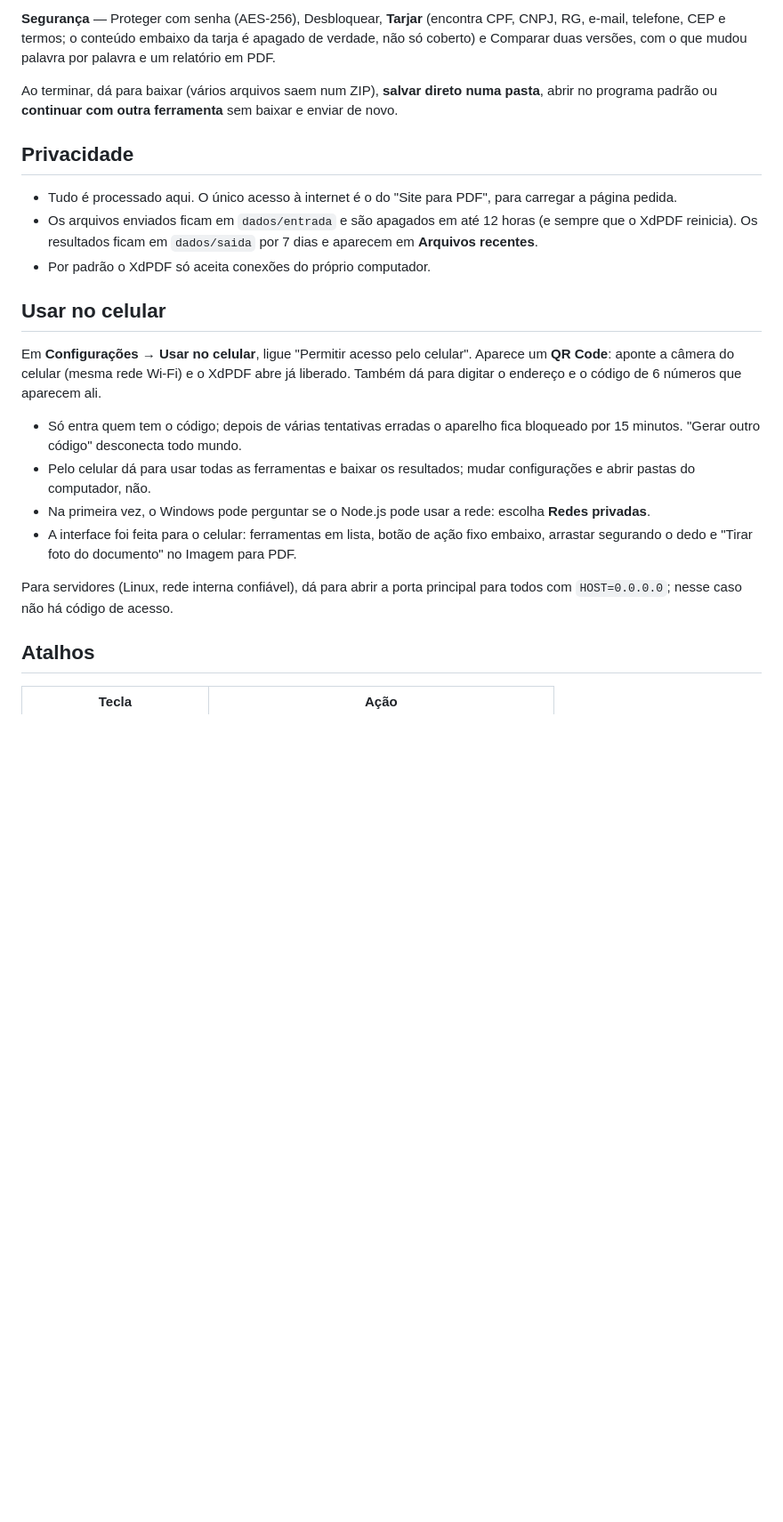
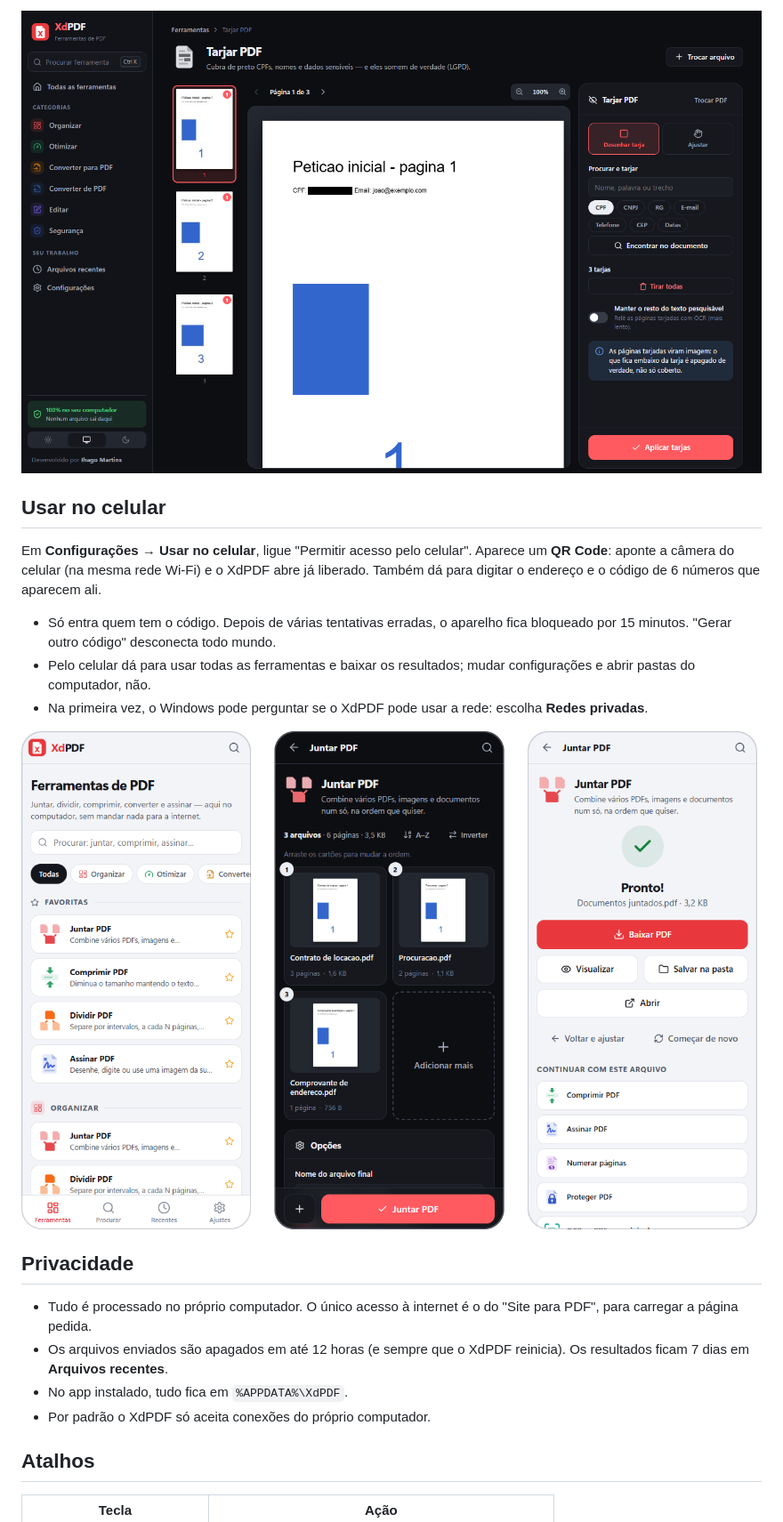
Before and after one commit to ihagoxd/XdPDF, a Markdown page: README.md, the part around the change printed below. Shown: that part at 89% size. GitHub-like rendering; pictures changed too: docs/celular.png (added), docs/tarjar.png (added); blank space fills up the shorter version.

```diff
--- a/README.md
+++ b/README.md
@@ -67,41 +86,30 @@ formulários e anotações.
 
-**Segurança** — Proteger com senha (AES-256), Desbloquear, **Tarjar**
-(encontra CPF, CNPJ, RG, e-mail, telefone, CEP e termos; o conteúdo embaixo da
-tarja é apagado de verdade, não só coberto) e Comparar duas versões, com o que
-mudou palavra por palavra e um relatório em PDF.
-
-Ao terminar, dá para baixar (vários arquivos saem num ZIP), **salvar direto numa
-pasta**, abrir no programa padrão ou **continuar com outra ferramenta** sem
-baixar e enviar de novo.
-
-## Privacidade
-
-- Tudo é processado aqui. O único acesso à internet é o do "Site para PDF",
-  para carregar a página pedida.
-- Os arquivos enviados ficam em `dados/entrada` e são apagados em até 12 horas
-  (e sempre que o XdPDF reinicia). Os resultados ficam em `dados/saida` por
-  7 dias e aparecem em **Arquivos recentes**.
-- Por padrão o XdPDF só aceita conexões do próprio computador.
+<img src="docs/tarjar.png" alt="Tarjar PDF: CPFs encontrados automaticamente e cobertos nas três páginas">
 
 ## Usar no celular
 
 Em **Configurações → Usar no celular**, ligue "Permitir acesso pelo celular".
-Aparece um **QR Code**: aponte a câmera do celular (mesma rede Wi-Fi) e o
+Aparece um **QR Code**: aponte a câmera do celular (na mesma rede Wi-Fi) e o
 XdPDF abre já liberado. Também dá para digitar o endereço e o código de 6
 números que aparecem ali.
 
-- Só entra quem tem o código; depois de várias tentativas erradas o aparelho
+- Só entra quem tem o código. Depois de várias tentativas erradas, o aparelho
   fica bloqueado por 15 minutos. "Gerar outro código" desconecta todo mundo.
 - Pelo celular dá para usar todas as ferramentas e baixar os resultados; mudar
   configurações e abrir pastas do computador, não.
-- Na primeira vez, o Windows pode perguntar se o Node.js pode usar a rede:
+- Na primeira vez, o Windows pode perguntar se o XdPDF pode usar a rede:
   escolha **Redes privadas**.
-- A interface foi feita para o celular: ferramentas em lista, botão de ação
-  fixo embaixo, arrastar segurando o dedo e "Tirar foto do documento" no
-  Imagem para PDF.
 
-Para servidores (Linux, rede interna confiável), dá para abrir a porta
-principal para todos com `HOST=0.0.0.0`; nesse caso não há código de acesso.
+<img src="docs/celular.png" alt="XdPDF no celular: lista de ferramentas, arquivos para juntar e resultado pronto">
+
+## Privacidade
+
+- Tudo é processado no próprio computador. O único acesso à internet é o do
+  "Site para PDF", para carregar a página pedida.
+- Os arquivos enviados são apagados em até 12 horas (e sempre que o XdPDF
+  reinicia). Os resultados ficam 7 dias em **Arquivos recentes**.
+- No app instalado, tudo fica em `%APPDATA%\XdPDF`.
+- Por padrão o XdPDF só aceita conexões do próprio computador.
 
 ## Atalhos
 
```
Also changed, not shown: other parts of README.md (+105 -94 lines), docs/inicio-claro.png (added), docs/inicio-escuro.png (added), docs/organizar.png (added), 4 other files.
